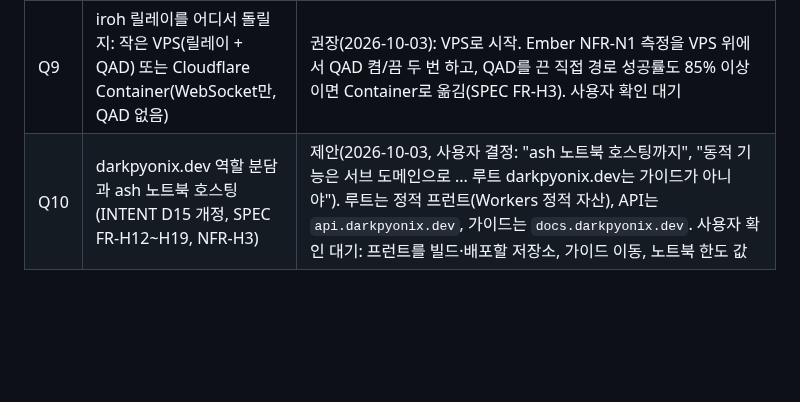
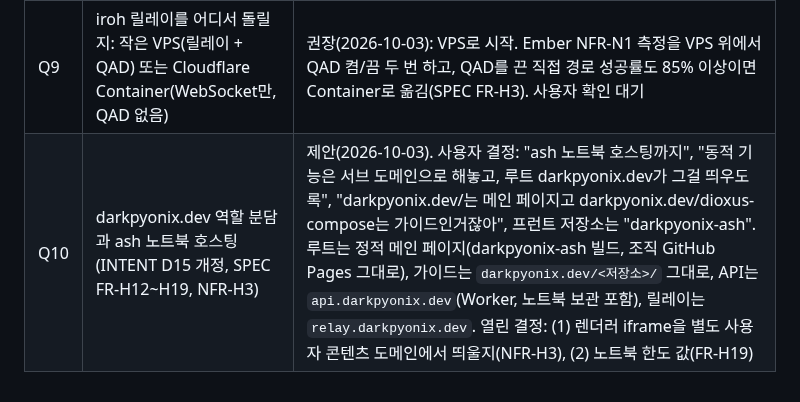
Before and after one commit to DarkPyonix/darkpyonix, a Markdown page: PROJECT.md, the part around the change. Rendered like a GitHub page; blank space fills up the shorter version.

```diff
--- a/PROJECT.md
+++ b/PROJECT.md
@@ -58,4 +58,4 @@ dioxus-compose와 같은 SDD + TDD입니다. 규칙은 [AGENTS.md](AGENTS.md)에
 | Q7 | grid 레이아웃을 여닫는 태그가 필요한지, horizontal/vertical 전환으로 충분한지 | 이슈 #7 |
 | Q8 | `parallel`/`concurrent`와 언어 interop 셀의 실행 의미 | 이슈 #5, #7 |
 | Q9 | iroh 릴레이를 어디서 돌릴지: 작은 VPS(릴레이 + QAD) 또는 Cloudflare Container(WebSocket만, QAD 없음) | 권장(2026-10-03): VPS로 시작. Ember NFR-N1 측정을 VPS 위에서 QAD 켬/끔 두 번 하고, QAD를 끈 직접 경로 성공률도 85% 이상이면 Container로 옮김(SPEC FR-H3). 사용자 확인 대기 |
-| Q10 | darkpyonix.dev 역할 분담과 ash 노트북 호스팅(INTENT D15 개정, SPEC FR-H12~H19, NFR-H3) | 제안(2026-10-03, 사용자 결정: "ash 노트북 호스팅까지", "동적 기능은 서브 도메인으로 ... 루트 darkpyonix.dev는 가이드가 아니야"). 루트는 정적 프런트(Workers 정적 자산), API는 `api.darkpyonix.dev`, 가이드는 `docs.darkpyonix.dev`. 사용자 확인 대기: 프런트를 빌드·배포할 저장소, 가이드 이동, 노트북 한도 값 |
+| Q10 | darkpyonix.dev 역할 분담과 ash 노트북 호스팅(INTENT D15 개정, SPEC FR-H12~H19, NFR-H3) | 제안(2026-10-03). 사용자 결정: "ash 노트북 호스팅까지", "동적 기능은 서브 도메인으로 해놓고, 루트 darkpyonix.dev가 그걸 띄우도록", "darkpyonix.dev/는 메인 페이지고 darkpyonix.dev/dioxus-compose는 가이드인거잖아", 프런트 저장소는 "darkpyonix-ash". 루트는 정적 메인 페이지(darkpyonix-ash 빌드, 조직 GitHub Pages 그대로), 가이드는 `darkpyonix.dev/<저장소>/` 그대로, API는 `api.darkpyonix.dev`(Worker, 노트북 보관 포함), 릴레이는 `relay.darkpyonix.dev`. 열린 결정: (1) 렌더러 iframe을 별도 사용자 콘텐츠 도메인에서 띄울지(NFR-H3), (2) 노트북 한도 값(FR-H19) |
```
Also changed, not shown: docs/INTENT.md (+21 -16 lines).
